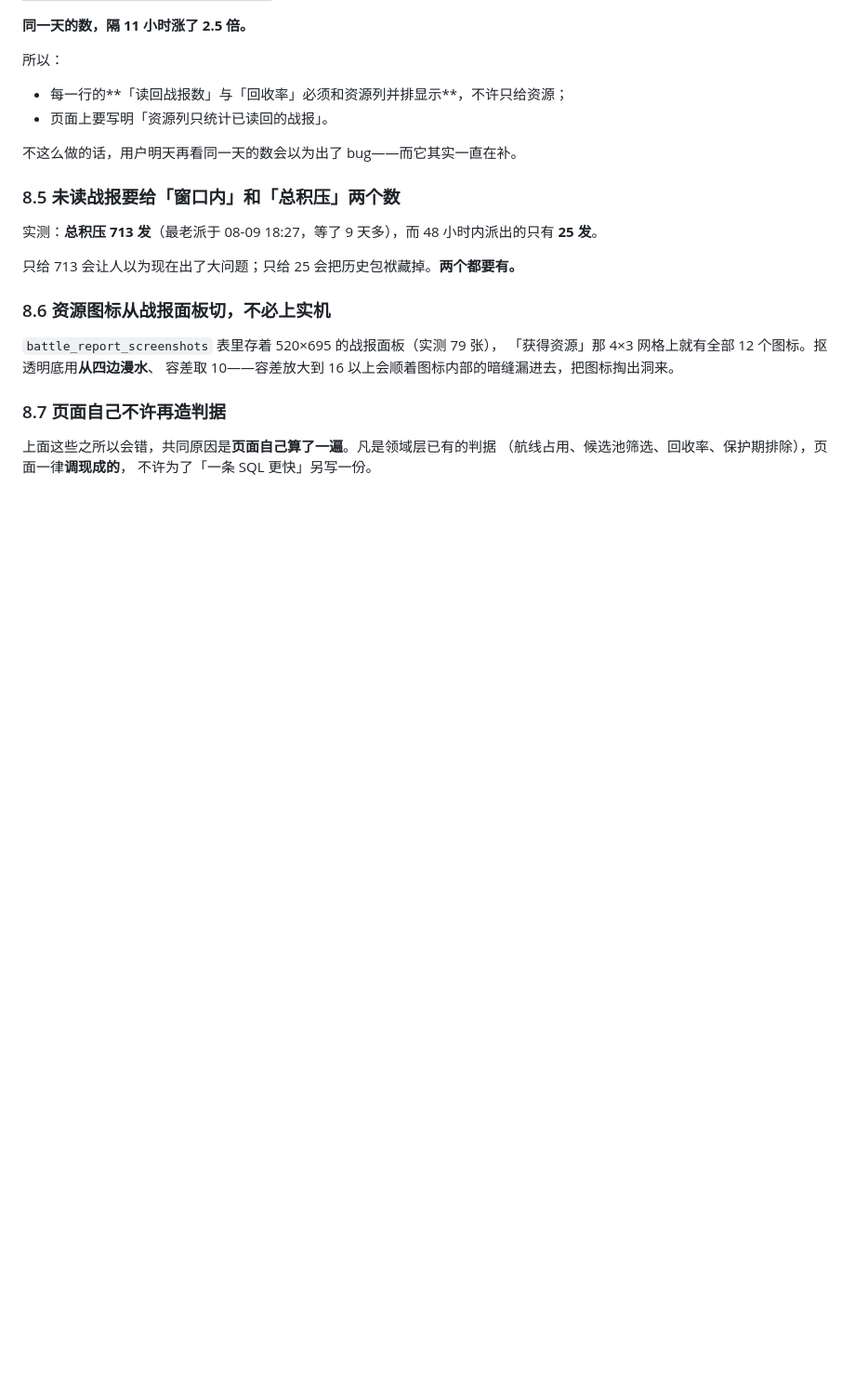
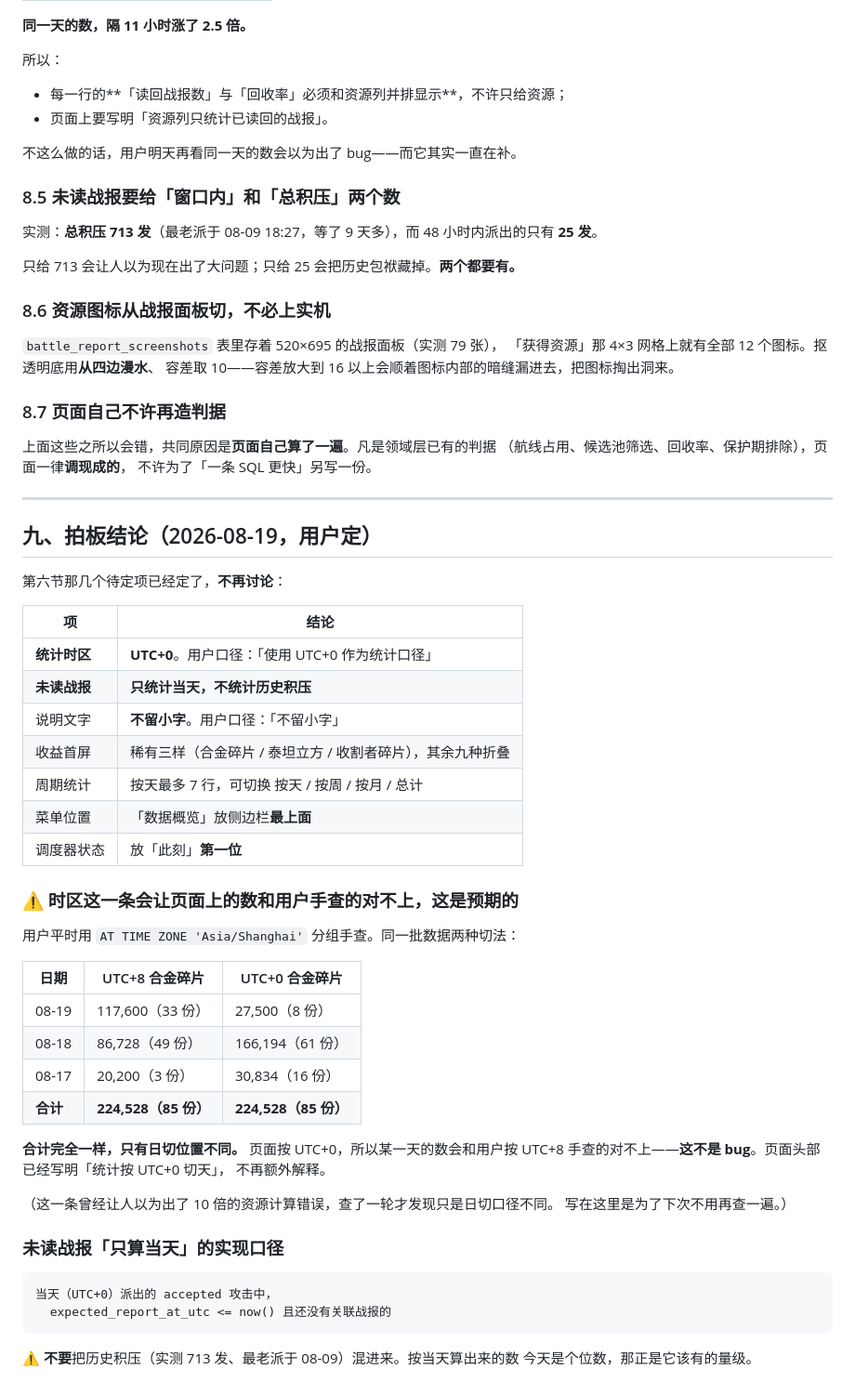
Before and after one commit to Kucleer/EVO-Helper, a Markdown page: docs/数据概览页-需求.md, the part around the change. Shown at 93% size. Drawn GitHub-style; blank space fills up the shorter version.

Commit message:
docs(数据概览): 拍板——UTC+0 切天、未读只算当天、不留小字
时区这条单独记了一张对照表：同一批数据 UTC+8 与 UTC+0 的合计完全一样
（224,528 / 85 份），只有日切位置不同。这个差异曾被当成 10 倍的资源计算错误
查了一轮，写下来免得再查。

````diff
--- a/docs/数据概览页-需求.md
+++ b/docs/数据概览页-需求.md
@@ -236,3 +236,47 @@ AND ( line_free_at_utc > now  OR  (line_free_at_utc IS NULL AND dispatched_at_ut
 上面这些之所以会错，共同原因是**页面自己算了一遍**。凡是领域层已有的判据
 （航线占用、候选池筛选、回收率、保护期排除），页面一律**调现成的**，
 不许为了「一条 SQL 更快」另写一份。
+
+---
+
+## 九、拍板结论（2026-08-19，用户定）
+
+第六节那几个待定项已经定了，**不再讨论**：
+
+| 项 | 结论 |
+|---|---|
+| **统计时区** | **UTC+0**。用户口径：「使用 UTC+0 作为统计口径」 |
+| **未读战报** | **只统计当天，不统计历史积压** |
+| 说明文字 | **不留小字**。用户口径：「不留小字」 |
+| 收益首屏 | 稀有三样（合金碎片 / 泰坦立方 / 收割者碎片），其余九种折叠 |
+| 周期统计 | 按天最多 7 行，可切换 按天 / 按周 / 按月 / 总计 |
+| 菜单位置 | 「数据概览」放侧边栏**最上面** |
+| 调度器状态 | 放「此刻」**第一位** |
+
+### ⚠️ 时区这一条会让页面上的数和用户手查的对不上，这是预期的
+
+用户平时用 `AT TIME ZONE 'Asia/Shanghai'` 分组手查。同一批数据两种切法：
+
+| 日期 | UTC+8 合金碎片 | UTC+0 合金碎片 |
+|---|---|---|
+| 08-19 | 117,600（33 份） | 27,500（8 份） |
+| 08-18 | 86,728（49 份） | 166,194（61 份） |
+| 08-17 | 20,200（3 份） | 30,834（16 份） |
+| **合计** | **224,528（85 份）** | **224,528（85 份）** |
+
+**合计完全一样，只有日切位置不同。** 页面按 UTC+0，所以某一天的数会和用户按
+UTC+8 手查的对不上——**这不是 bug**。页面头部已经写明「统计按 UTC+0 切天」，
+不再额外解释。
+
+（这一条曾经让人以为出了 10 倍的资源计算错误，查了一轮才发现只是日切口径不同。
+写在这里是为了下次不用再查一遍。）
+
+### 未读战报「只算当天」的实现口径
+
+```
+当天（UTC+0）派出的 accepted 攻击中，
+  expected_report_at_utc <= now() 且还没有关联战报的
+```
+
+⚠️ **不要**把历史积压（实测 713 发、最老派于 08-09）混进来。按当天算出来的数
+今天是个位数，那正是它该有的量级。
````
